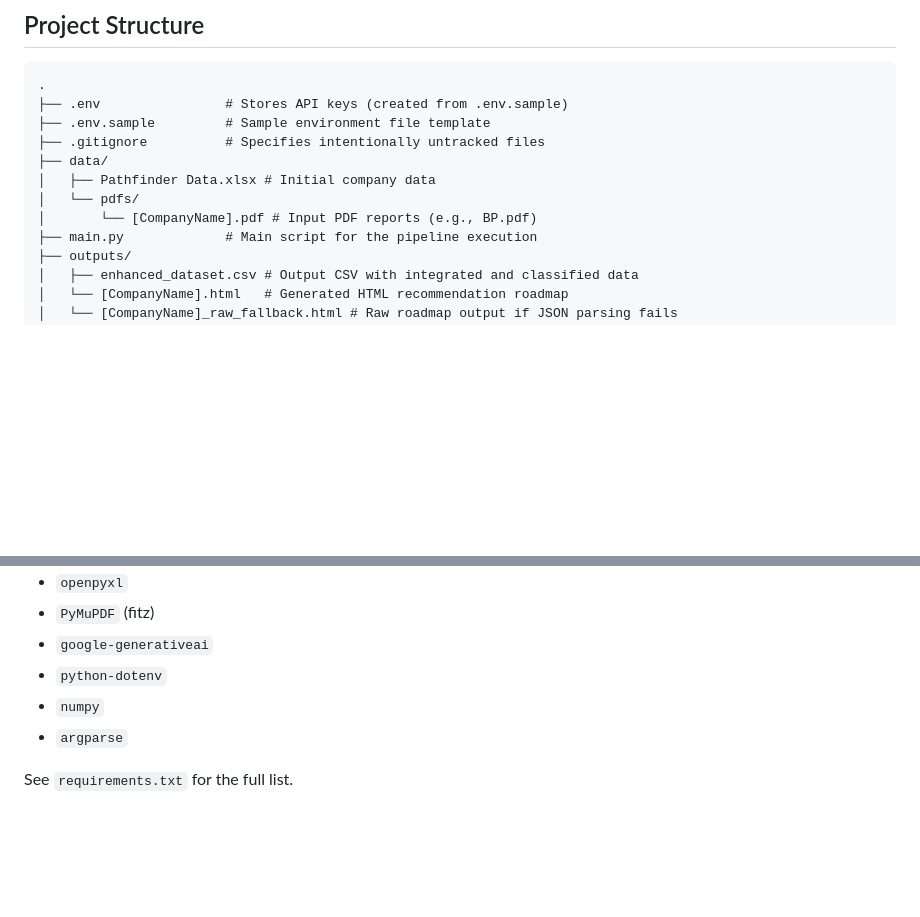
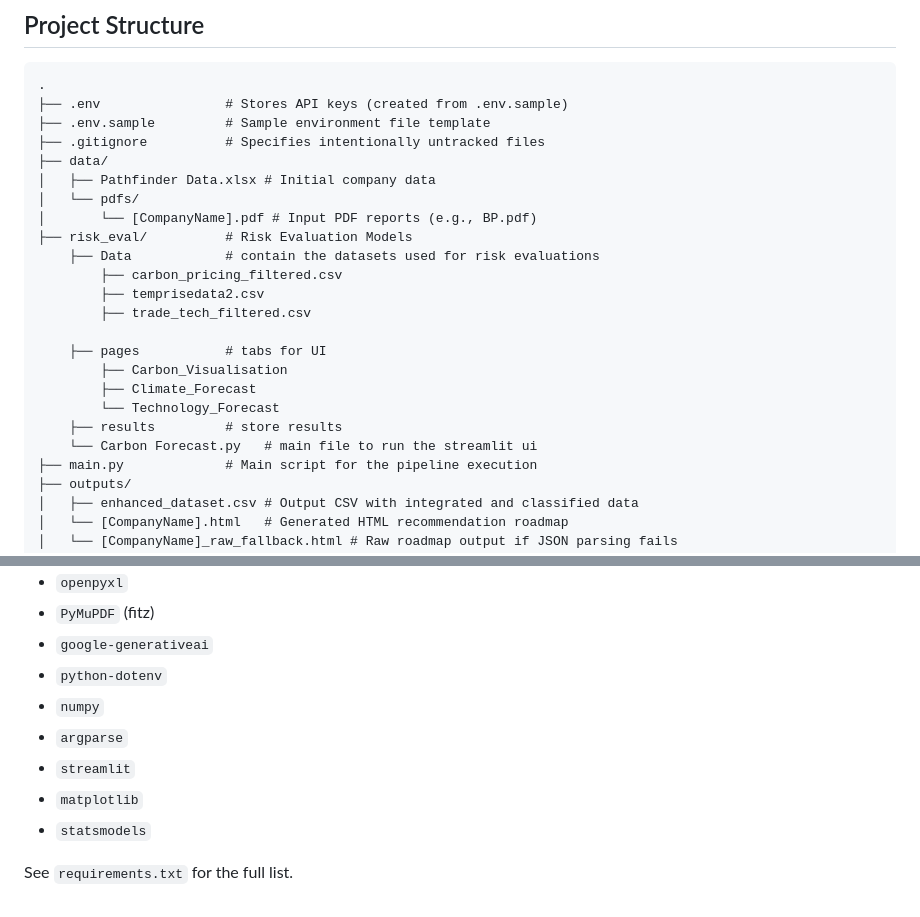
Before and after one commit to advaitbd/bc3412, a Markdown page: README.md, 2 parts joined by grey strips. GitHub-like rendering; blank space fills up the shorter version.

```diff
--- a/README.md
+++ b/README.md
@@ -25,6 +25,18 @@ This project implements a data pipeline MVP (Minimum Viable Product) designed to
 │   ├── Pathfinder Data.xlsx # Initial company data
 │   └── pdfs/
 │       └── [CompanyName].pdf # Input PDF reports (e.g., BP.pdf)
+├── risk_eval/          # Risk Evaluation Models
+    ├── Data            # contain the datasets used for risk evaluations
+        ├── carbon_pricing_filtered.csv
+        ├── temprisedata2.csv
+        ├── trade_tech_filtered.csv
+
+    ├── pages           # tabs for UI
+        ├── Carbon_Visualisation
+        ├── Climate_Forecast
+        └── Technology_Forecast
+    ├── results         # store results
+    └── Carbon Forecast.py   # main file to run the streamlit ui
 ├── main.py             # Main script for the pipeline execution
 ├── outputs/
 │   ├── enhanced_dataset.csv # Output CSV with integrated and classified data
@@ -119,5 +131,8 @@ Key Python libraries used:
 *   `python-dotenv`
 *   `numpy`
 *   `argparse`
+*   `streamlit`
+*   `matplotlib`
+*   `statsmodels`
 
 See `requirements.txt` for the full list.
```
